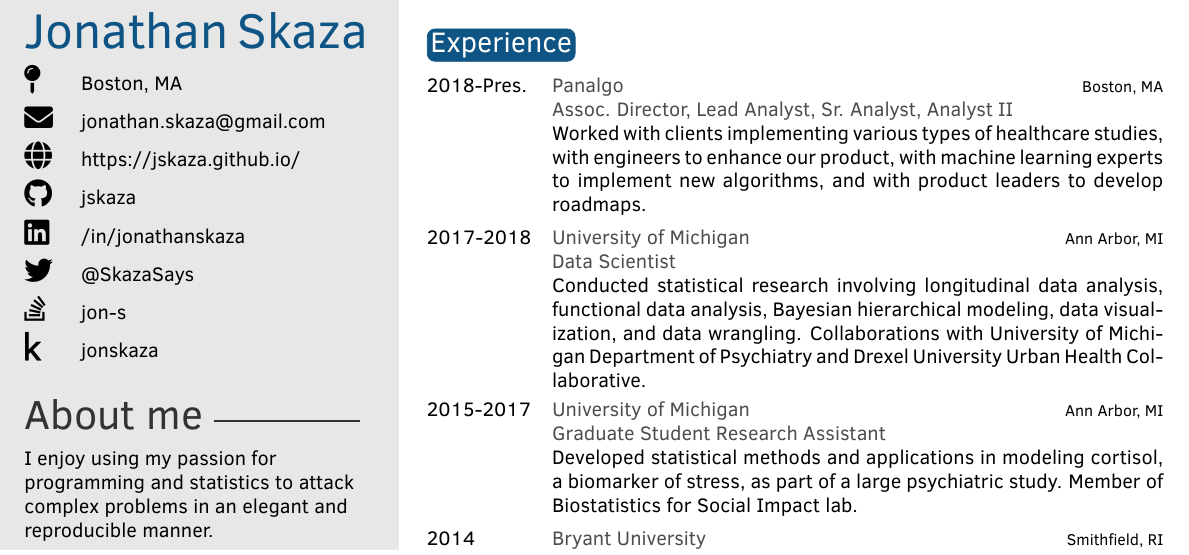
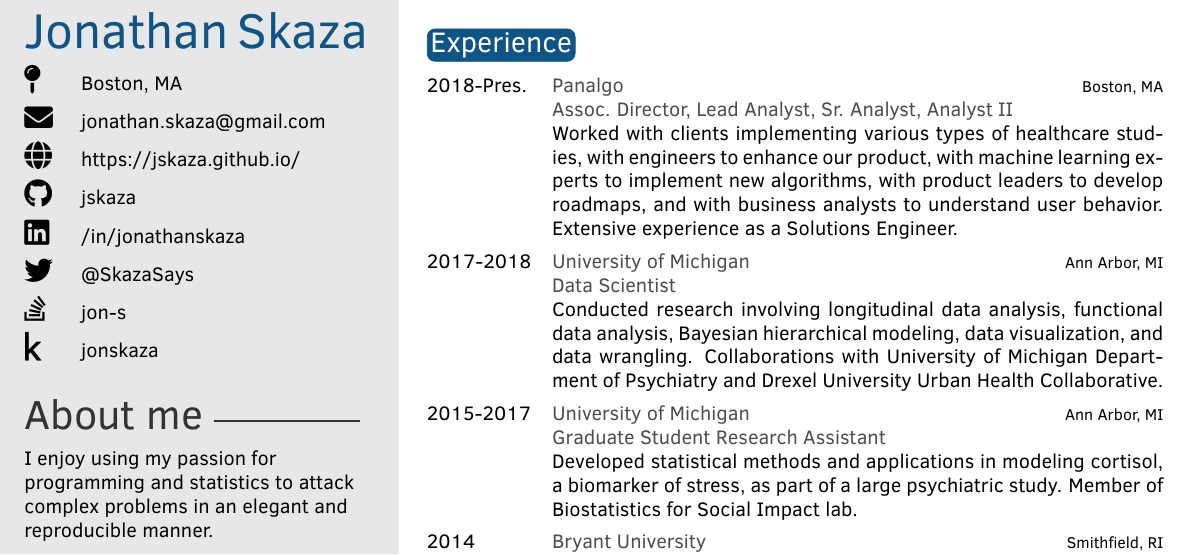
Before and after one commit to jskaza/jskaza.github.io, a LaTeX CV (assets/res.tex): part of the page, cut so that both start at the same text. Compiled offline with pdfLaTeX.

Commit message:
update res

```diff
--- a/assets/res.tex
+++ b/assets/res.tex
@@ -105,9 +105,9 @@ Software Development \textbullet{} Computational Statistics \textbullet{} Machin
 
 \begin{twenty}
      \twentyitem{2018-Pres.}{Panalgo}{Boston, MA}{\textbf{Assoc. Director, Lead Analyst, Sr. Analyst, Analyst II} \\
-    Worked with clients implementing various types of healthcare studies, with engineers to enhance our product, with machine learning experts to implement new algorithms, and with product leaders to develop roadmaps.}
+    Worked with clients implementing various types of healthcare studies, with engineers to enhance our product, with machine learning experts to implement new algorithms, with product leaders to develop roadmaps, and with business analysts to understand user behavior. Extensive experience as a Solutions Engineer.}
 	\twentyitem{2017-2018}{University of Michigan}{Ann Arbor, MI}{\textbf{Data Scientist} \\
-    Conducted statistical research involving longitudinal data analysis, functional data analysis, Bayesian hierarchical modeling, data visualization, and data wrangling. Collaborations with University of Michigan Department of Psychiatry and Drexel University Urban Health Collaborative.}
+    Conducted research involving longitudinal data analysis, functional data analysis, Bayesian hierarchical modeling, data visualization, and data wrangling. Collaborations with University of Michigan Department of Psychiatry and Drexel University Urban Health Collaborative.}
     \twentyitem{2015-2017}{University of Michigan}{Ann Arbor, MI}{\textbf{Graduate Student Research Assistant} \\
     Developed statistical methods and applications in modeling cortisol, a biomarker of stress, as part of a large psychiatric study. Member of Biostatistics for Social Impact lab.}
     \twentyitem{2014}{Bryant University}{Smithfield, RI}{\textbf{Undergraduate Research Assistant} \\
```
Also changed, not shown: assets/res.pdf.
